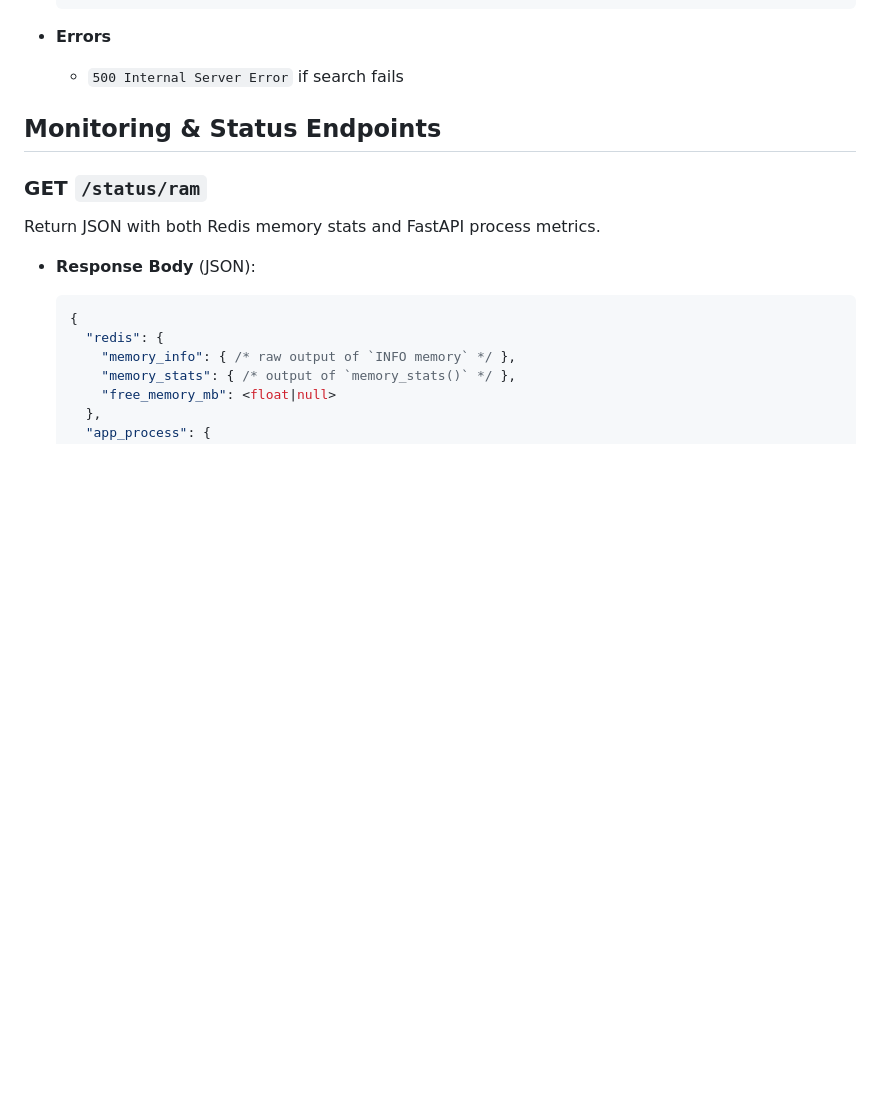
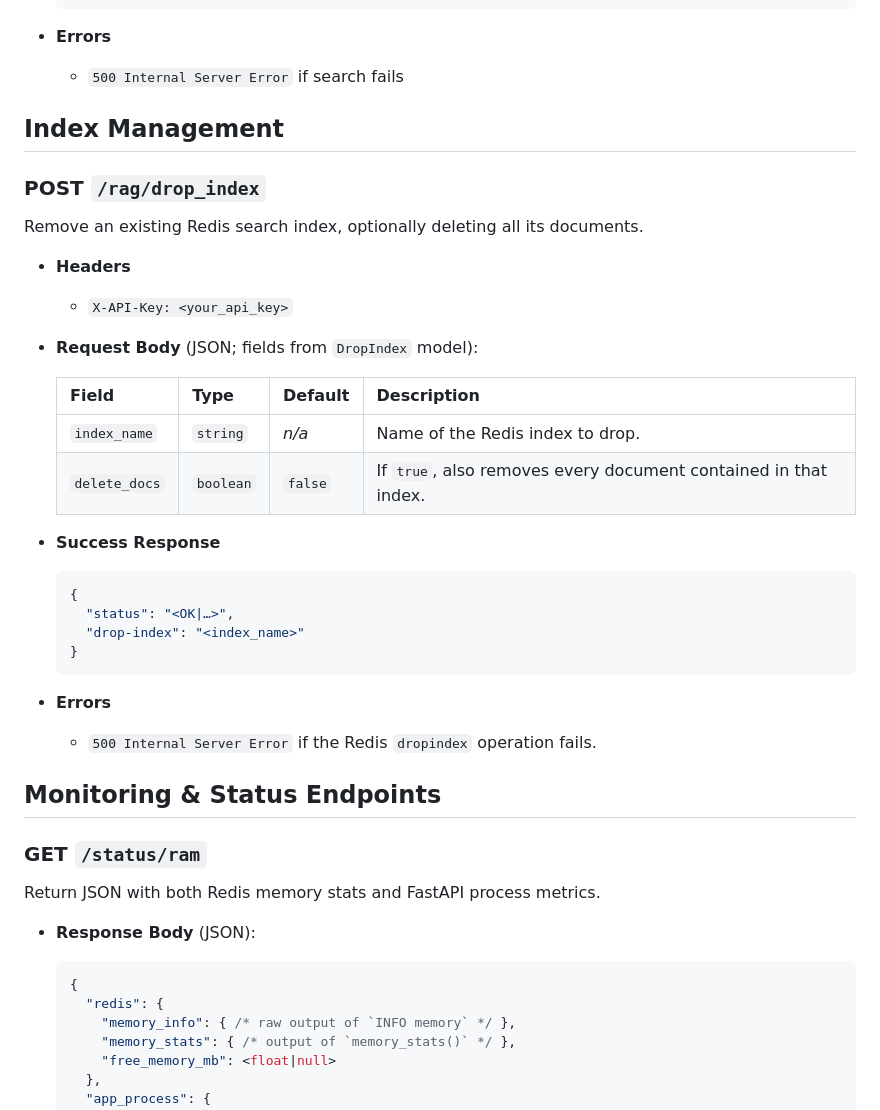
Before and after one commit to Aquiles-ai/aqRAG-docs, a Markdown page: docs/api.md, the part around the change. Drawn GitHub-style; blank space fills up the shorter version.

````diff
--- a/docs/api.md
+++ b/docs/api.md
@@ -135,6 +135,37 @@ Retrieve the top‐K most similar chunks by cosine similarity.
 
   * `500 Internal Server Error` if search fails
 
+## Index Management
+
+### POST `/rag/drop_index`
+
+Remove an existing Redis search index, optionally deleting all its documents.
+
+* **Headers**
+
+  * `X-API-Key: <your_api_key>`
+
+* **Request Body** (JSON; fields from `DropIndex` model):
+
+  | Field         | Type      | Default | Description                                                     |
+  | ------------- | --------- | ------- | --------------------------------------------------------------- |
+  | `index_name`  | `string`  | *n/a*   | Name of the Redis index to drop.                                |
+  | `delete_docs` | `boolean` | `false` | If `true`, also removes every document contained in that index. |
+
+* **Success Response**
+
+  ```json
+  {
+    "status": "<OK|…>",
+    "drop-index": "<index_name>"
+  }
+  ```
+
+* **Errors**
+
+  * `500 Internal Server Error` if the Redis `dropindex` operation fails.
+
+
 ## Monitoring & Status Endpoints
 
 ### GET `/status/ram`
````
Also changed, not shown: docs/deploy.md (+2 -0 lines).
